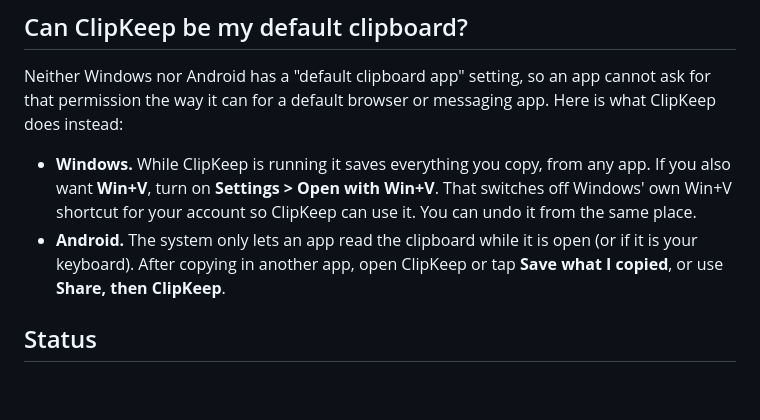
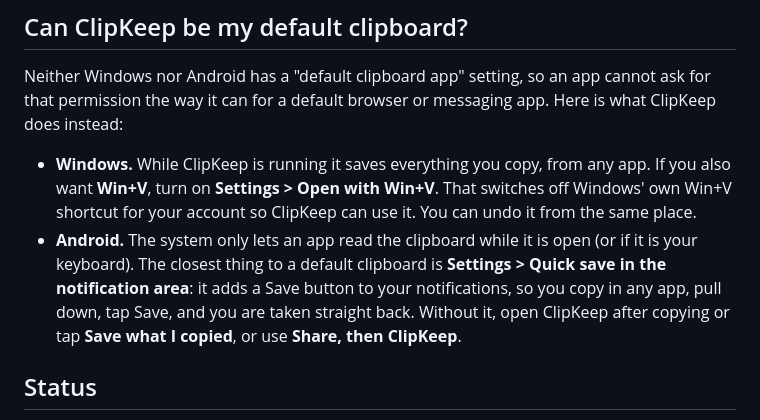
Before and after one commit to muhumuza684/clipkeep, a Markdown page: README.md, the part around the change. Drawn GitHub-style; blank space fills up the shorter version.

```diff
--- a/README.md
+++ b/README.md
@@ -66,7 +66,7 @@ Android only lets an app read the clipboard while it is open. After copying in a
 Neither Windows nor Android has a "default clipboard app" setting, so an app cannot ask for that permission the way it can for a default browser or messaging app. Here is what ClipKeep does instead:
 
 - **Windows.** While ClipKeep is running it saves everything you copy, from any app. If you also want **Win+V**, turn on **Settings > Open with Win+V**. That switches off Windows' own Win+V shortcut for your account so ClipKeep can use it. You can undo it from the same place.
-- **Android.** The system only lets an app read the clipboard while it is open (or if it is your keyboard). After copying in another app, open ClipKeep or tap **Save what I copied**, or use **Share, then ClipKeep**.
+- **Android.** The system only lets an app read the clipboard while it is open (or if it is your keyboard). The closest thing to a default clipboard is **Settings > Quick save in the notification area**: it adds a Save button to your notifications, so you copy in any app, pull down, tap Save, and you are taken straight back. Without it, open ClipKeep after copying or tap **Save what I copied**, or use **Share, then ClipKeep**.
 
 ## Status
 
```
Also changed, not shown: CHANGELOG.md (+9 -0 lines), phone/README.md (+4 -0 lines), phone/assets/notification-icon.png (added), 9 other files.
